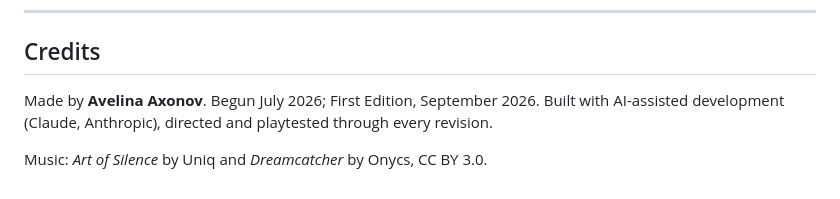
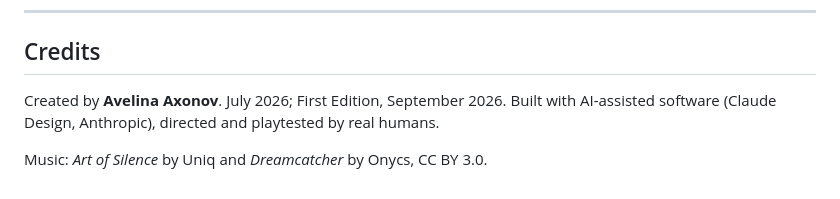
Before and after one commit to avelaxonov/cuttlefish-game, a Markdown page: README.md, the part around the change. GitHub-like rendering.

```diff
--- a/README.md
+++ b/README.md
@@ -176,7 +176,7 @@ Held back from this edition: a prologue cutscene, passive communication with the
 
 ## Credits
 
-Made by **Avelina Axonov**. Begun July 2026; First Edition, September 2026.
-Built with AI-assisted development (Claude, Anthropic), directed and playtested through every revision.
+Created by **Avelina Axonov**. July 2026; First Edition, September 2026.
+Built with AI-assisted software (Claude Design, Anthropic), directed and playtested by real humans.
 
 Music: *Art of Silence* by Uniq and *Dreamcatcher* by Onycs, CC BY 3.0.
```
